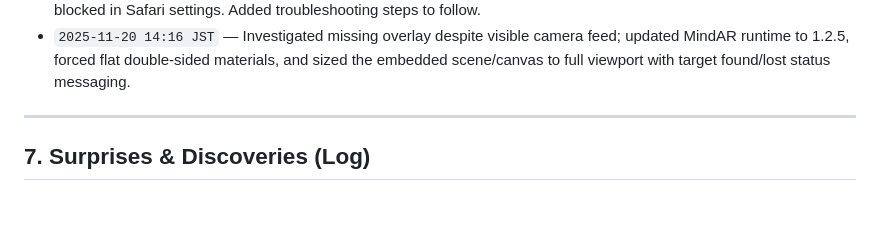
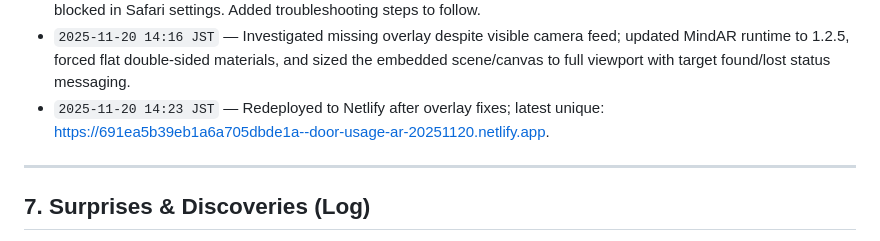
Before and after one commit to hatone/MindAR-sample, a Markdown page: PLANS.md, the part around the change. Drawn GitHub-style; blank space fills up the shorter version.

```diff
--- a/PLANS.md
+++ b/PLANS.md
@@ -344,6 +344,7 @@ Add timestamps and notes as work progresses:
 - `2025-11-20 13:58 JST` — Enabled renderer alpha + embedded scene (to ensure video feed shows behind overlays); redeployed (unique: https://691ea0b332e98da84819b7d7--door-usage-ar-20251120.netlify.app).
 - `2025-11-20 13:23 JST` — On iPhone Safari, camera permission prompt not appearing; suspect per-site camera blocked in Safari settings. Added troubleshooting steps to follow.
 - `2025-11-20 14:16 JST` — Investigated missing overlay despite visible camera feed; updated MindAR runtime to 1.2.5, forced flat double-sided materials, and sized the embedded scene/canvas to full viewport with target found/lost status messaging.
+- `2025-11-20 14:23 JST` — Redeployed to Netlify after overlay fixes; latest unique: https://691ea5b39eb1a6a705dbde1a--door-usage-ar-20251120.netlify.app.
 
 ---
 
```
Also changed, not shown: README.md (+1 -1 lines).
